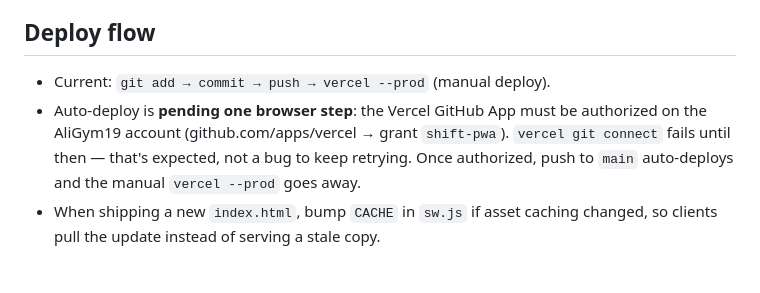
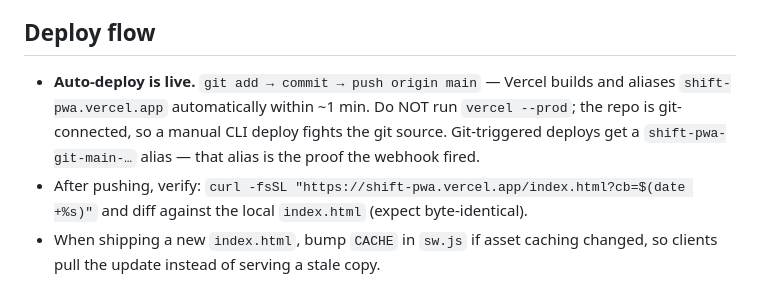
Before and after one commit to AliGym19/shift-pwa, a Markdown page: CLAUDE.md, the part around the change. Rendered like a GitHub page.

Commit message:
docs: auto-deploy is live; drop manual vercel --prod from CLAUDE.md
Co-Authored-By: Claude Opus 4.8 (1M context) <noreply@anthropic.com>

```diff
--- a/CLAUDE.md
+++ b/CLAUDE.md
@@ -27,11 +27,12 @@ file means silent overwrites and conflicts. Your lane is git, deploy, and diagno
 not app code. If a code change is needed, say so; don't make it here.
 
 ## Deploy flow
-- Current: `git add → commit → push → vercel --prod` (manual deploy).
-- Auto-deploy is **pending one browser step**: the Vercel GitHub App must be authorized on
-  the AliGym19 account (github.com/apps/vercel → grant `shift-pwa`). `vercel git connect`
-  fails until then — that's expected, not a bug to keep retrying. Once authorized, push to
-  `main` auto-deploys and the manual `vercel --prod` goes away.
+- **Auto-deploy is live.** `git add → commit → push origin main` — Vercel builds and aliases
+  `shift-pwa.vercel.app` automatically within ~1 min. Do NOT run `vercel --prod`; the repo is
+  git-connected, so a manual CLI deploy fights the git source. Git-triggered deploys get a
+  `shift-pwa-git-main-…` alias — that alias is the proof the webhook fired.
+- After pushing, verify: `curl -fsSL "https://shift-pwa.vercel.app/index.html?cb=$(date +%s)"`
+  and diff against the local `index.html` (expect byte-identical).
 - When shipping a new `index.html`, bump `CACHE` in `sw.js` if asset caching changed, so
   clients pull the update instead of serving a stale copy.
 
```
